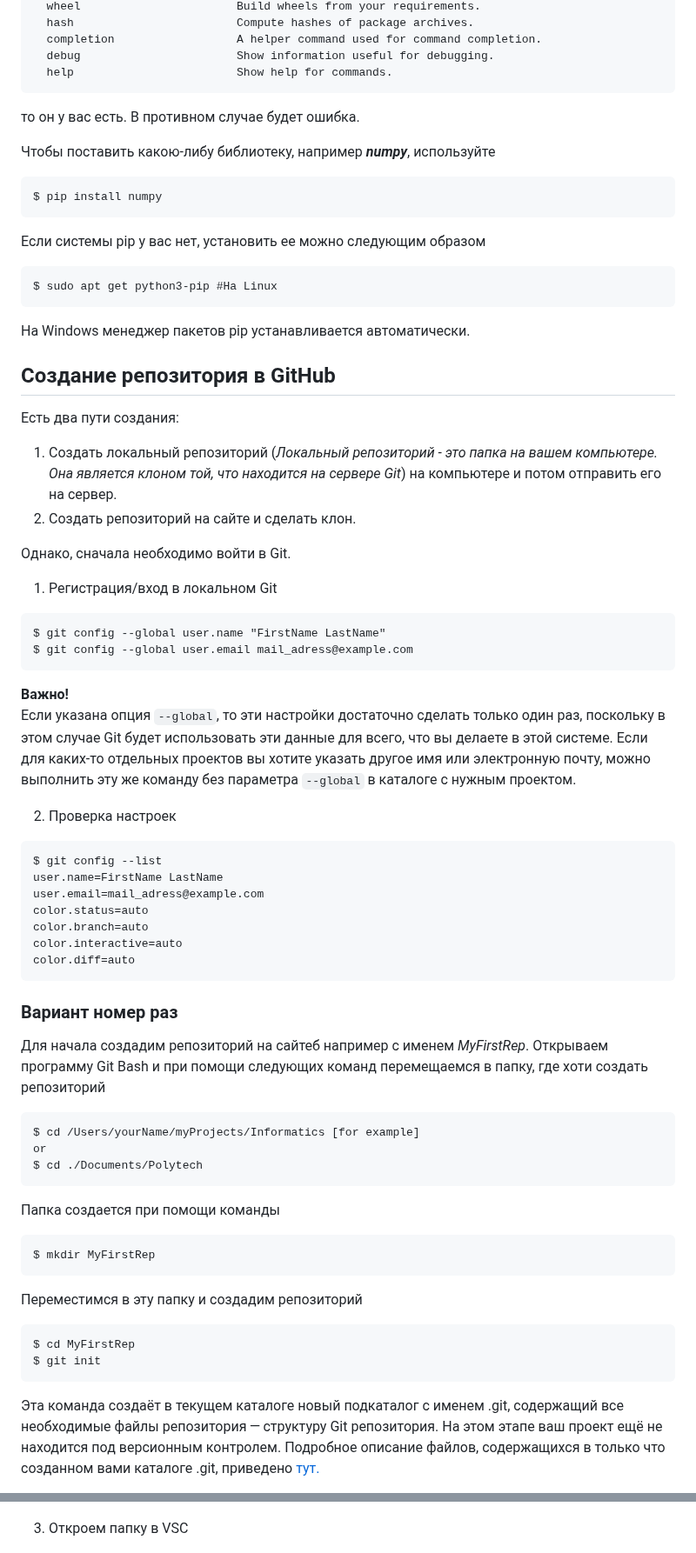
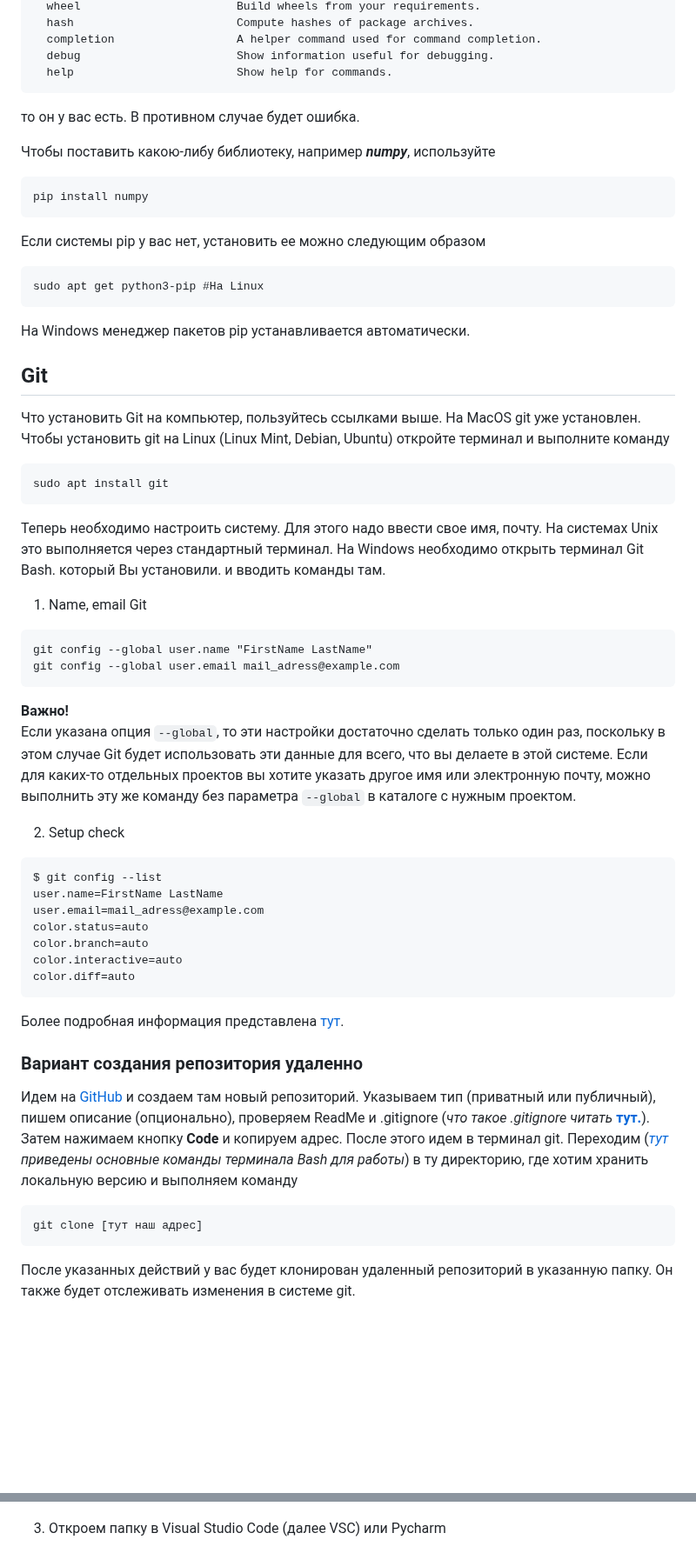
Before and after one commit to ZebraHead22/Informatics, a Markdown page: README.md, 2 parts joined by grey strips. Shown at 87% size. Rendered like a GitHub page; blank space fills up the shorter version.

````diff
--- a/README.md
+++ b/README.md
@@ -87,39 +115,45 @@ Commands:
   debug                       Show information useful for debugging.
   help                        Show help for commands.
 ```
+
 то он у вас есть. В противном случае будет ошибка.
 
  Чтобы поставить какою-либу библиотеку, например ***numpy***, используйте
 
  ```
- $ pip install numpy
+ pip install numpy
  ```
 
  Если системы pip у вас нет, установить ее можно следующим образом
 
  ```
- $ sudo apt get python3-pip #На Linux
+ sudo apt get python3-pip #На Linux
  ```
 
 На Windows менеджер пакетов pip устанавливается автоматически.
-## <a id="title2">Создание репозитория в GitHub</a>
 
-Есть два пути создания:
+## <a id="title2">Git</a>
 
-1. Создать локальный репозиторий (*Локальный репозиторий - это папка на вашем компьютере. Она является клоном той, что находится на сервере Git*) на компьютере и потом отправить его на сервер.
-2. Создать репозиторий на сайте и сделать клон.
-
-Однако, сначала необходимо войти в Git.
-1. Регистрация/вход в локальном Git
+Что установить Git на компьютер, пользуйтесь ссылками выше.
+На MacOS git уже установлен.
+Чтобы установить git на Linux (Linux Mint, Debian, Ubuntu) откройте терминал и выполните команду
 
 ```
-$ git config --global user.name "FirstName LastName"
-$ git config --global user.email mail_adress@example.com
+sudo apt install git
 ```
+Теперь необходимо настроить систему. Для этого надо ввести свое имя, почту. На системах Unix это выполняется через стандартный терминал. На Windows необходимо открыть терминал Git Bash. который Вы установили. и вводить команды там.
+
+1. Name, email Git
+
+```
+git config --global user.name "FirstName LastName"
+git config --global user.email mail_adress@example.com
+```
+
 **Важно!**
 Если указана опция `--global`, то эти настройки достаточно сделать только один раз, поскольку в этом случае Git будет использовать эти данные для всего, что вы делаете в этой системе. Если для каких-то отдельных проектов вы хотите указать другое имя или электронную почту, можно выполнить эту же команду без параметра `--global` в каталоге с нужным проектом.
 
-2. Проверка настроек
+2. Setup check
 
 ```
 $ git config --list
@@ -130,26 +164,18 @@ color.branch=auto
 color.interactive=auto
 color.diff=auto
 ```
-### Вариант номер раз
 
-Для начала создадим репозиторий на сайтеб например с именем *MyFirstRep*.
-Открываем программу Git Bash и при помощи следующих команд перемещаемся в папку, где хоти создать репозиторий
+Более подробная информация представлена [тут](https://git-scm.com/book/ru/v2/%D0%92%D0%B2%D0%B5%D0%B4%D0%B5%D0%BD%D0%B8%D0%B5-%D0%9F%D0%B5%D1%80%D0%B2%D0%BE%D0%BD%D0%B0%D1%87%D0%B0%D0%BB%D1%8C%D0%BD%D0%B0%D1%8F-%D0%BD%D0%B0%D1%81%D1%82%D1%80%D0%BE%D0%B9%D0%BA%D0%B0-Git).
+
+
+### Вариант создания репозитория удаленно
+
+Идем на [GitHub](https://github.com) и создаем там новый репозиторий. Указываем тип (приватный или публичный), пишем описание (опционально), проверяем ReadMe и .gitignore (*что такое .gitignore читать* [**тут.**](https://docs.github.com/ru/get-started/getting-started-with-git/ignoring-files)). Затем нажимаем кнопку **Code** и копируем адрес. После этого идем в терминал git.
+Переходим ([*тут*](#title3) *приведены основные команды терминала Bash для работы*)  в ту директорию, где хотим хранить локальную версию и выполняем команду
 
 ```
-$ cd /Users/yourName/myProjects/Informatics [for example]
-or
-$ cd ./Documents/Polytech
-```
-Папка создается при помощи команды
-```
-$ mkdir MyFirstRep
-```
-Переместимся в эту папку и создадим репозиторий
-
-```
-$ cd MyFirstRep
-$ git init
+git clone [тут наш адрес]
 ```
 
-Эта команда создаёт в текущем каталоге новый подкаталог с именем .git, содержащий все необходимые файлы репозитория — структуру Git репозитория. На этом этапе ваш проект ещё не находится под версионным контролем. Подробное описание файлов, содержащихся в только что созданном вами каталоге .git, приведено [тут.](https://git-scm.com/book/ru/v2/Git-изнутри-Сантехника-и-Фарфор#ch10-git-internals)
+После указанных действий у вас будет клонирован удаленный репозиторий в указанную папку. Он также будет отслеживать изменения в системе git.
 
@@ -228,7 +189,7 @@ $ git clone [тут наш адрес]
 
 ![2](./assets/2.png)
 
-3. Откроем папку в VSC
+3. Откроем папку в Visual Studio Code (далее VSC)  или Pycharm
 
 ![2](./assets/4.png)
 ![2](./assets/5.png)
````
Also changed, not shown: other parts of README.md (+71 -136 lines).
